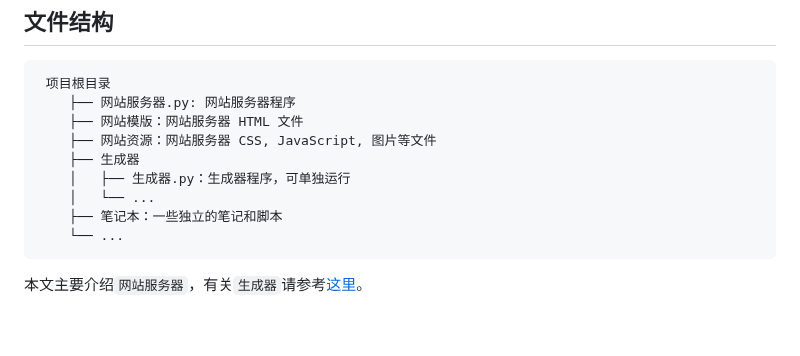
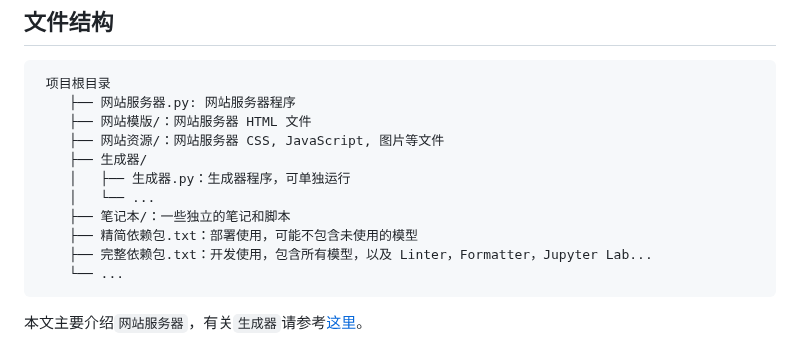
Before and after one commit to jackjyq/xiaohei-zuowen, a Markdown page: README.md, the part around the change. GitHub-like rendering; blank space fills up the shorter version.

Commit message:
升级文档

````diff
--- a/README.md
+++ b/README.md
@@ -162,12 +162,14 @@ git push vultr & ssh -t vultr 'sudo systemctl restart zuowen.jackjyq.com'
 ```
  项目根目录
     ├── 网站服务器.py: 网站服务器程序
-    ├── 网站模版：网站服务器 HTML 文件
-    ├── 网站资源：网站服务器 CSS, JavaScript, 图片等文件
-    ├── 生成器
+    ├── 网站模版/：网站服务器 HTML 文件
+    ├── 网站资源/：网站服务器 CSS, JavaScript, 图片等文件
+    ├── 生成器/
     │   ├── 生成器.py：生成器程序，可单独运行
     │   └── ...
-    ├── 笔记本：一些独立的笔记和脚本
+    ├── 笔记本/：一些独立的笔记和脚本
+    ├── 精简依赖包.txt：部署使用，可能不包含未使用的模型
+    ├── 完整依赖包.txt：开发使用，包含所有模型，以及 Linter，Formatter，Jupyter Lab...
     └── ...
 ```
 
````
